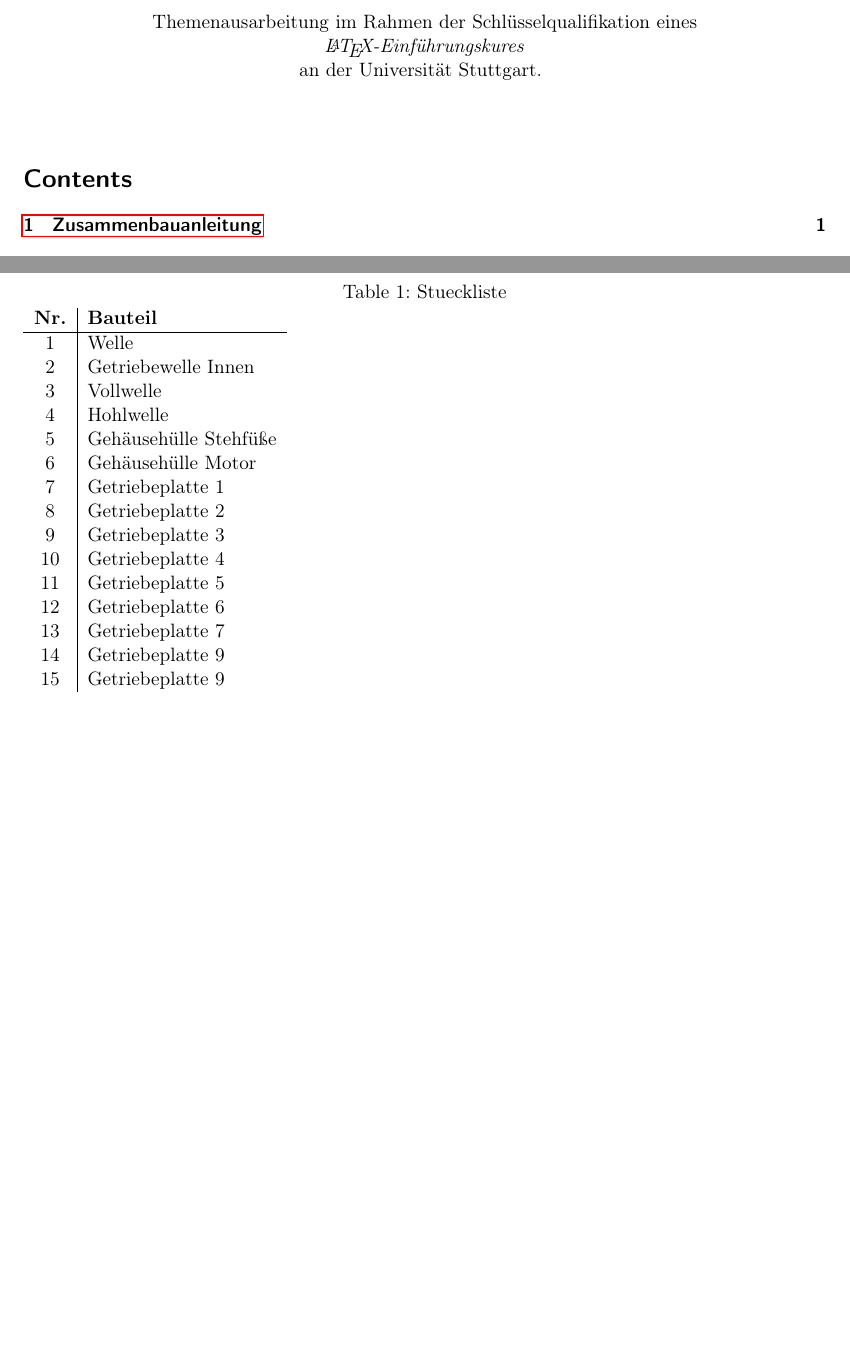
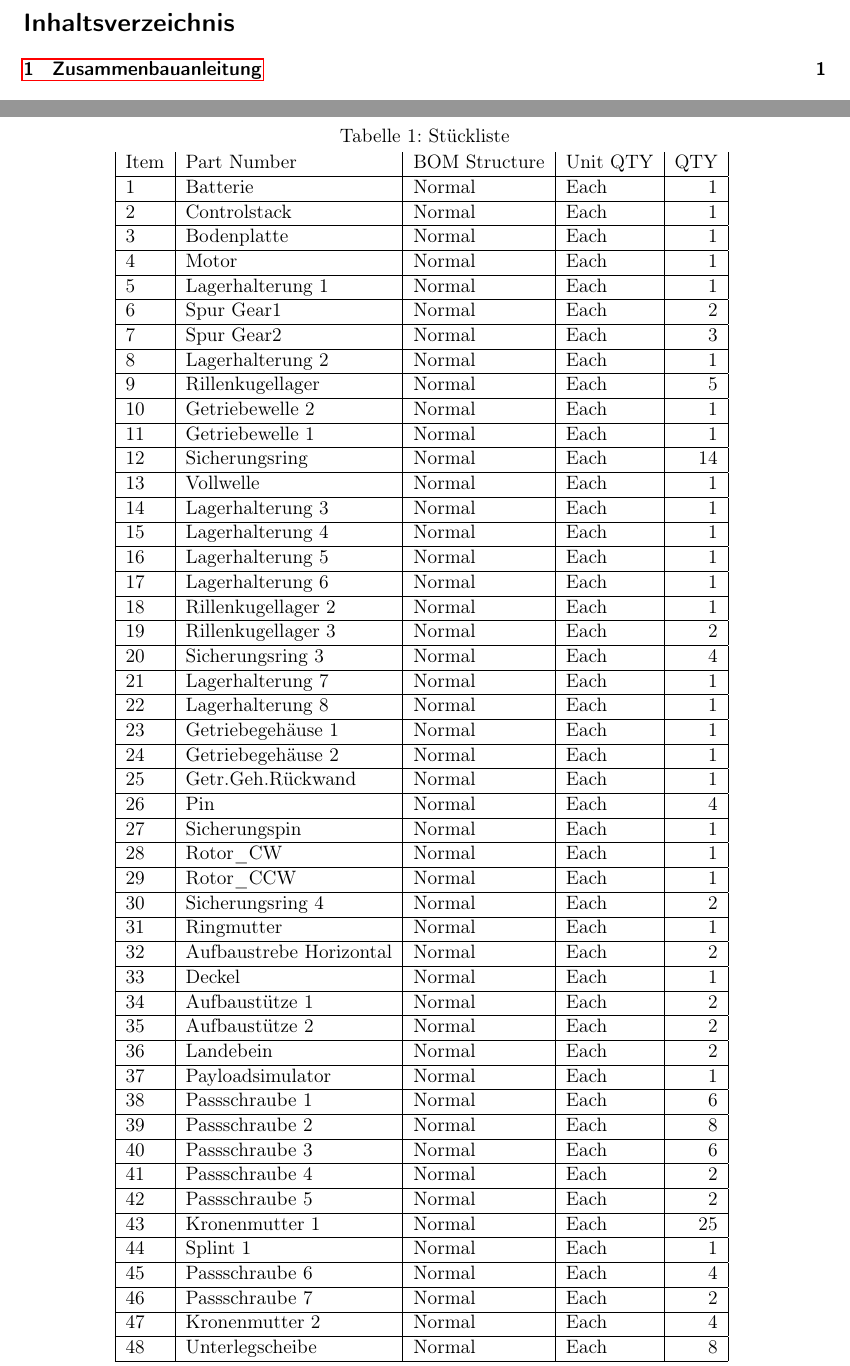
Before and after one commit to syncsubstitution/kon_assembly, a LaTeX document (kon_dokumentation.tex): two parts of pages 1 and 2 of 2, joined at a grey line, cut at the place of the change, the shorter picture padded with empty space. Compiled offline with pdfLaTeX.

Commit message:
small weekend update

```diff
--- a/kon_dokumentation.tex
+++ b/kon_dokumentation.tex
@@ -1,6 +1,6 @@
 \documentclass[11pt, a4paper]{scrartcl}
 
-\usepackage[english]{babel}
+\usepackage[german]{babel}
 \usepackage[paper=a4paper,bottom=3cm,top=3cm,left=2.5cm,right=2.5cm]{geometry}
 \usepackage[T1]{fontenc}
 \usepackage[utf8]{luainputenc}
@@ -25,7 +29,3 @@
-\begin{center}
-    Themenausarbeitung im Rahmen der Schlüsselqualifikation eines\\ \emph{\LaTeX-Einführungskures}\\ an der Universität Stuttgart.
-    \vspace{1cm}\\
-\end{center}
 
 \tableofcontents
 
@@ -40,25 +38,60 @@ für die Orientation der jeweiligen Wellen. Als erstes wird an allen Wellen der
-\begin{table}[h!]
-\caption{Stueckliste}
-\label{tab:Stueckliste_Temp}
-\begin{tabular}{c|l}
-    \textbf{Nr.} & \textbf{Bauteil} \\
-    \hline
-    \hypertarget{Welle1}{\RowNum} & Welle\\
-    \RowNum & Getriebewelle Innen\\
-    \RowNum & Vollwelle\\
-    \RowNum & Hohlwelle\\
-    \RowNum & Gehäusehülle Stehfüße\\
-    \RowNum & Gehäusehülle Motor\\
-    \hypertarget{list_Platte1}{\RowNum} & Getriebeplatte 1\\
-    \RowNum & Getriebeplatte 2\\
-    \RowNum & Getriebeplatte 3\\
-    \RowNum & Getriebeplatte 4\\
-    \RowNum & Getriebeplatte 5\\
-    \RowNum & Getriebeplatte 6\\
-    \RowNum & Getriebeplatte 7\\
-    \RowNum & Getriebeplatte 9\\
-    \RowNum & Getriebeplatte 9\\
-\end{tabular}
+% Table generated by Excel2LaTeX from sheet 'BOM'
+\begin{table}[htbp]
+    \centering
+    \caption{Stückliste}
+      \begin{tabular}{|l|l|l|l|r|}
+      Item  & Part Number & BOM Structure & Unit QTY & \multicolumn{1}{l|}{QTY} \\
+      1     & Batterie & Normal & Each  & 1 \\
+      2     & Controlstack & Normal & Each  & 1 \\
+      3     & Bodenplatte & Normal & Each  & 1 \\
+      4     & Motor & Normal & Each  & 1 \\
+      5     & Lagerhalterung 1 & Normal & Each  & 1 \\
+      6     & Spur Gear1 & Normal & Each  & 2 \\
+      7     & Spur Gear2 & Normal & Each  & 3 \\
+      8     & Lagerhalterung 2 & Normal & Each  & 1 \\
+      9     & Rillenkugellager & Normal & Each  & 5 \\
+      10    & \hypertarget{Welle1}{Getriebewelle 2} & Normal & Each  & 1 \\
+      11    & Getriebewelle 1 & Normal & Each  & 1 \\
+      12    & Sicherungsring & Normal & Each  & 14 \\
+      13    & Vollwelle & Normal & Each  & 1 \\
+      14    & Lagerhalterung 3 & Normal & Each  & 1 \\
+      15    & Lagerhalterung 4 & Normal & Each  & 1 \\
+      16    & Lagerhalterung 5 & Normal & Each  & 1 \\
+      17    & Lagerhalterung 6 & Normal & Each  & 1 \\
+      18    & Rillenkugellager 2 & Normal & Each  & 1 \\
+      19    & Rillenkugellager 3 & Normal & Each  & 2 \\
+      20    & Sicherungsring 3 & Normal & Each  & 4 \\
+      21    & Lagerhalterung 7 & Normal & Each  & 1 \\
+      22    & Lagerhalterung 8 & Normal & Each  & 1 \\
+      23    & Getriebegehäuse 1 & Normal & Each  & 1 \\
+      24    & Getriebegehäuse 2 & Normal & Each  & 1 \\
+      25    & Getr.Geh.Rückwand & Normal & Each  & 1 \\
+      26    & Pin   & Normal & Each  & 4 \\
+      27    & Sicherungspin & Normal & Each  & 1 \\
+      28    & Rotor\_CW & Normal & Each  & 1 \\
+      29    & Rotor\_CCW & Normal & Each  & 1 \\
+      30    & Sicherungsring 4 & Normal & Each  & 2 \\
+      31    & Ringmutter & Normal & Each  & 1 \\
+      32    & Aufbaustrebe Horizontal & Normal & Each  & 2 \\
+      33    & Deckel & Normal & Each  & 1 \\
+      34    & Aufbaustütze 1 & Normal & Each  & 2 \\
+      35    & Aufbaustütze 2 & Normal & Each  & 2 \\
+      36    & Landebein & Normal & Each  & 2 \\
+      37    & Payloadsimulator & Normal & Each  & 1 \\
+      38    & Passschraube 1 & Normal & Each  & 6 \\
+      39    & Passschraube 2 & Normal & Each  & 8 \\
+      40    & Passschraube 3 & Normal & Each  & 6 \\
+      41    & Passschraube 4 & Normal & Each  & 2 \\
+      42    & Passschraube 5 & Normal & Each  & 2 \\
+      43    & Kronenmutter 1 & Normal & Each  & 25 \\
+      44    & Splint 1 & Normal & Each  & 1 \\
+      45    & Passschraube 6 & Normal & Each  & 4 \\
+      46    & Passschraube 7 & Normal & Each  & 2 \\
+      47    & Kronenmutter 2 & Normal & Each  & 4 \\
+      48    & Unterlegscheibe & Normal & Each  & 8 \\
+      \end{tabular}
+    \label{tab:addlabel}
 \end{table}
 
+
 \end{document}
```
Also changed, not shown: kon_dokumentation.pdf, kon_dokumentation.tex (10 more changed lines), 6 other files.
